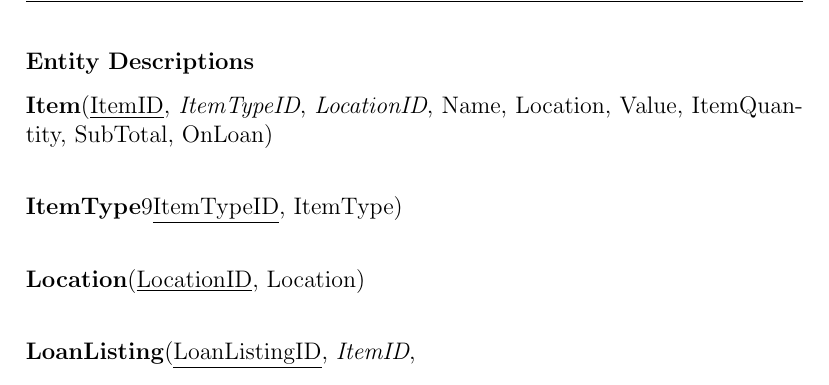
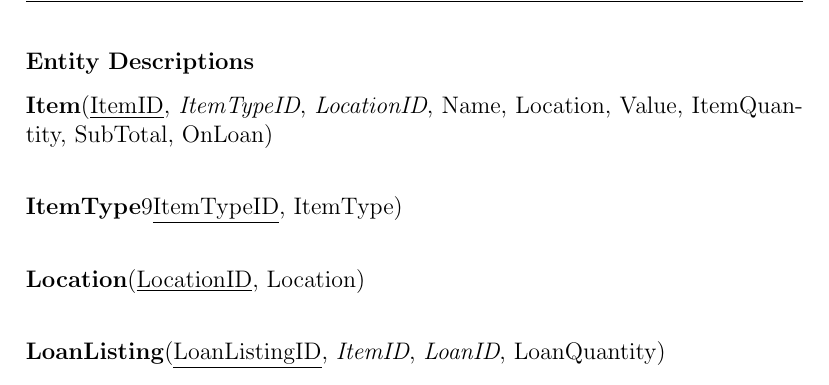
Before and after one commit to longroadcomputing/COMP4Coursework, a LaTeX thesis (coursework.tex, which reads Design/design.tex): part of page 50 of 60 before the commit and part of page 50 of 66 after it, cut so that both start at the same text. Compiled offline with pdfLaTeX.

Commit message:
design update

```diff
--- a/Design/design.tex
+++ b/Design/design.tex
@@ -169,9 +169,11 @@ Deleting Records
 
 \noindent \textbf{Location}(\underline{LocationID}, Location)\\
 
-\noindent \textbf{LoanListing}(\underline{LoanListingID}, \emph{ItemID}, \emph{LoanID, LoanQuantity)\\
+\noindent \textbf{LoanListing}(\underline{LoanListingID}, \emph{ItemID}, \emph{LoanID}, LoanQuantity)\\
 
 \noindent \textbf{Loan}(\underline{LoanID}, \emph{CustomerID}, \emph{LoanListingID})
+
+
 
 \subsubsection{UNF to 3NF}
 
```
Also changed, not shown: coursework.pdf, 8 other files.
